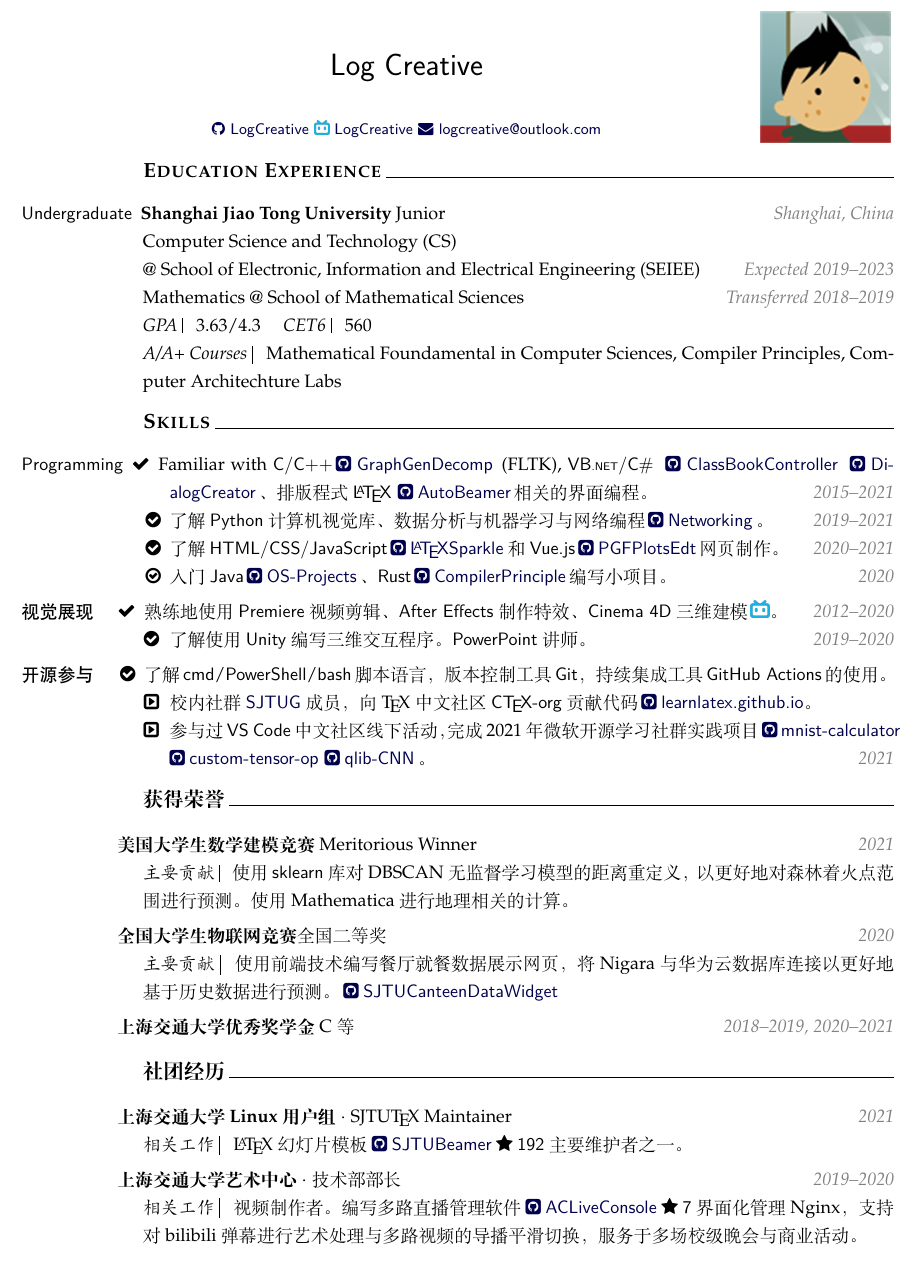
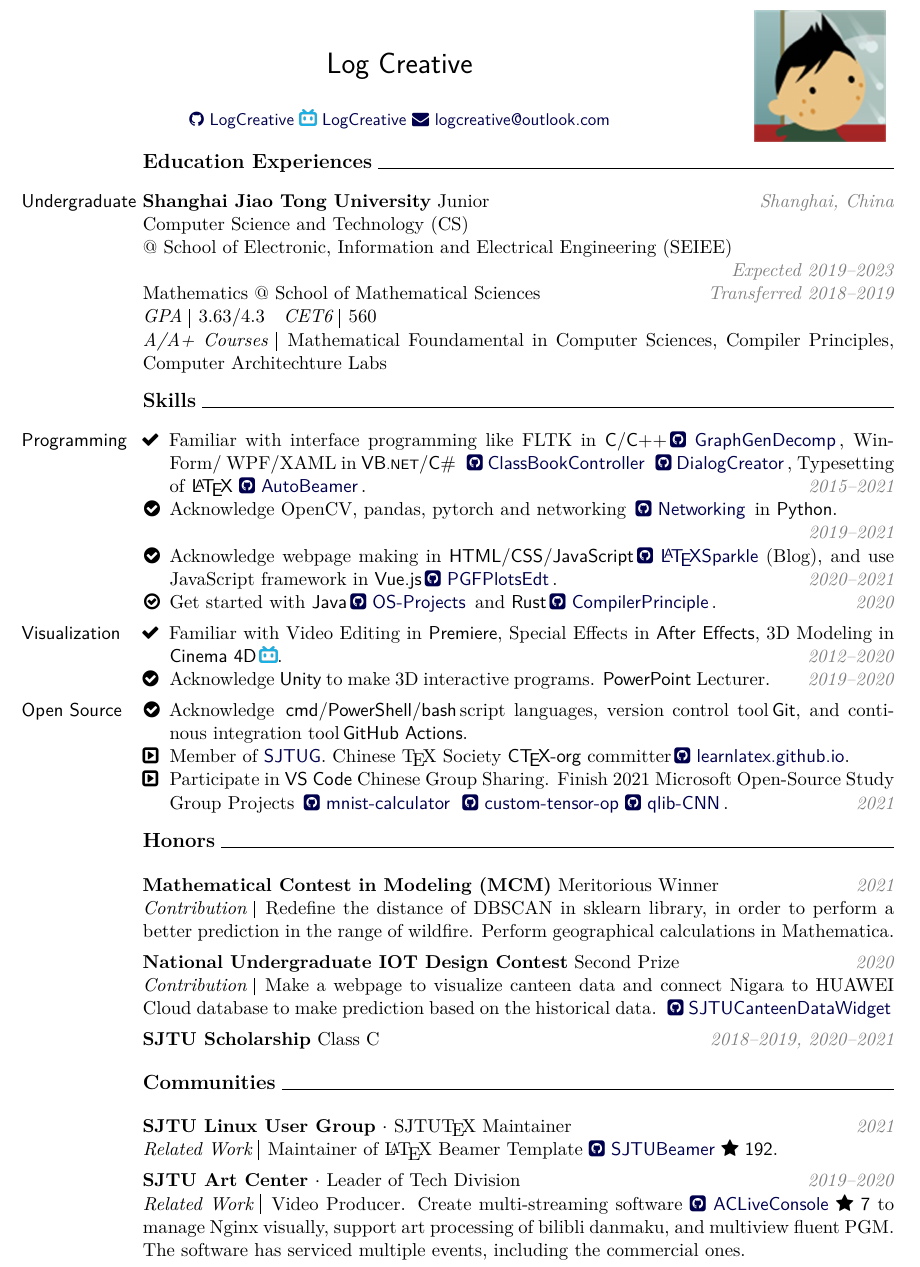
Before and after one commit to LogCreative/LogCreative, a LaTeX CV (resume/resume_en.tex): part of the page, cut so that both start at the same text. Compiled offline with XeLaTeX.

Commit message:
upload english resume

```diff
--- a/resume/resume_en.tex
+++ b/resume/resume_en.tex
@@ -1,5 +1,4 @@
-\documentclass[a4paper]{article}
-\usepackage[UTF8]{ctex}
+\documentclass[a4paper,11pt]{article}
 \usepackage[T1]{fontenc}
 \usepackage{mathpazo}
 \usepackage{enumitem}
@@ -22,7 +21,7 @@
     \end{description}
     \end{justify}
 }
-\renewcommand\descriptionlabel[1]{\sffamily #1}
+\renewcommand\descriptionlabel[1]{\hbox to 2.3cm{\sffamily #1}}
 
 \newenvironment{githubs}{
     \begin{list}{\faGithubSquare}{
@@ -57,9 +56,7 @@
     \parfillskip=0pt \finalhyphendemerits=0 \par}
 }
 
-\def\tip#1{
-    {\slshape \itshape #1}~\vrule~
-}
+\def\tip#1{{\slshape \itshape #1}~\vrule\,}
 
 \title{\sffamily Log Creative}
 \author{\small\sffamily \href{https://github.com/LogCreative}{\faGithub~LogCreative}
@@ -77,7 +74,7 @@
     \thispagestyle{empty}
 
     % 教育经历
-    \section{Education Experience}
+    \section{Education Experiences}
     \begin{cvitems}
         \item[Undergraduate] \textbf{Shanghai Jiao Tong University} Junior \rightnote{Shanghai, China}
 
@@ -95,43 +92,43 @@
     \begin{cvitems}
         \item[Programming]
         \begin{subcvitems}
-            \item[\faCheck] Familiar with \textsf{C/C++}\githublink{GraphGenDecomp} (FLTK), \textsf{VB{\scriptsize .NET}/C\#\,} \githublink{ClassBookController} \githublink{DialogCreator}、排版程式 \textsf{\LaTeX}\,\githublink{AutoBeamer}相关的界面编程。\rightnote{2015--2021}
-            \item[\faCheckCircle] 了解 \textsf{Python} 计算机视觉库、数据分析与机器学习与网络编程\githublink{Networking}。\rightnote{2019--2021}
-            \item[\faCheckCircle] 了解 \textsf{HTML/CSS/JavaScript}\,\href{https://logcreative.github.io/LaTeXSparkle/}{\faGithubSquare~\sffamily\LaTeX{}Sparkle} 和 \textsf{Vue.js}\githublink{PGFPlotsEdt}网页制作。\rightnote{2020--2021}
-            \item[\faCheckCircleO] 入门 \textsf{Java}\githublink{OS-Projects}、\textsf{Rust}\githublink{CompilerPrinciple}编写小项目。\rightnote{2020}
+            \item[\faCheck] Familiar with interface programming like FLTK in \textsf{C/C++}\githublink{GraphGenDecomp}, WinForm/ WPF/XAML in \textsf{VB{\scriptsize .NET}/C\#\,} \githublink{ClassBookController} \githublink{DialogCreator}, Typesetting of \textsf{\LaTeX}\,\githublink{AutoBeamer}.\rightnote{2015--2021}
+            \item[\faCheckCircle] Acknowledge OpenCV, pandas, pytorch and networking \githublink{Networking} in \textsf{Python}.\rightnote{2019--2021}
+            \item[\faCheckCircle] Acknowledge webpage making in \textsf{HTML/CSS/JavaScript}\,\href{https://logcreative.github.io/LaTeXSparkle/}{\faGithubSquare~\sffamily\LaTeX{}Sparkle} (Blog), and use JavaScript framework in \textsf{Vue.js}\githublink{PGFPlotsEdt}.\rightnote{2020--2021}
+            \item[\faCheckCircleO] Get started with \textsf{Java}\githublink{OS-Projects} and \textsf{Rust}\githublink{CompilerPrinciple}.\rightnote{2020}
         \end{subcvitems}
-        \item[视觉展现]
+        \item[Visualization]
         \begin{subcvitems}
-            \item[\faCheck] 熟练地使用 \textsf{Premiere} 视频剪辑、\textsf{After Effects} 制作特效、\textsf{Cinema 4D} 三维建模\,\href{https://www.bilibili.com/video/BV1Qb411a7FH/}{\includegraphics[height=2ex]{bilibili.png}}。\hfill\textcolor{gray}{\emph{2012--2020}}
-            \item[\faCheckCircle\hskip1pt] 了解使用 \textsf{Unity} 编写三维交互程序。\textsf{PowerPoint} 讲师。\rightnote{2019--2020}
+            \item[\faCheck] Familiar with Video Editing in \textsf{Premiere}, Special Effects in \textsf{After Effects}, 3D Modeling in \textsf{Cinema 4D}\,\href{https://www.bilibili.com/video/BV1Qb411a7FH/}{\includegraphics[height=2ex]{bilibili.png}}.\hfill\textcolor{gray}{\emph{2012--2020}}
+            \item[\faCheckCircle\hskip1pt] Acknowledge \textsf{Unity} to make 3D interactive programs. \textsf{PowerPoint} Lecturer.\rightnote{2019--2020}
         \end{subcvitems}
-        \item[开源参与]
+        \item[Open Source]
         \begin{subcvitems}
-            \item[\faCheckCircle] 了解\,\textsf{cmd}/\textsf{PowerShell}/\textsf{bash}\,脚本语言，版本控制工具\,\textsf{Git}，持续集成工具\,\textsf{GitHub Actions}\,的使用。
-            \item[\faCaretSquareORight\hskip1pt] 校内社群 \href{https://sjtug.org}{\textsf{SJTUG}} 成员，向 \TeX{}中文社区 \textsf{C\TeX{}-org} 贡献代码\,\href{https://github.com/CTeX-org/learnlatex.github.io}{\faGithubSquare~\sffamily learnlatex.github.io}。
-            \item[\faCaretSquareORight\hskip1.15pt] 参与过 \textsf{VS Code} 中文社区线下活动，完成 2021 年微软开源学习社群实践项目\githublink{mnist-calculator} \githublink{custom-tensor-op}\githublink{qlib-CNN}。\rightnote{2021}
+            \item[\faCheckCircle] Acknowledge \,\textsf{cmd}/\textsf{PowerShell}/\textsf{bash}\,script languages, version control tool\,\textsf{Git}, and continous integration tool\,\textsf{GitHub Actions}.
+            \item[\faCaretSquareORight\hskip1pt] Member of \href{https://sjtug.org}{\textsf{SJTUG}}. Chinese \TeX{} Society \textsf{C\TeX{}-org} committer\,\href{https://github.com/CTeX-org/learnlatex.github.io}{\faGithubSquare~\sffamily learnlatex.github.io}.
+            \item[\faCaretSquareORight\hskip1.15pt] Participate in \textsf{VS Code} Chinese Group Sharing. Finish 2021 Microsoft Open-Source Study Group Projects \githublink{mnist-calculator} \githublink{custom-tensor-op}\githublink{qlib-CNN}.\rightnote{2021}
         \end{subcvitems}
     \end{cvitems}
 
     % 竞赛经历
-    \section{获得荣誉}
+    \section{Honors}
 
     \begin{cvitems}
-        \item \textbf{美国大学生数学建模竞赛} Meritorious Winner \rightnote{2021}
-            \tip{主要贡献} 使用 \textsf{sklearn} 库对 DBSCAN 无监督学习模型的距离重定义，以更好地对森林着火点范围进行预测。使用 Mathematica 进行地理相关的计算。
-        \item \textbf{全国大学生物联网竞赛} 全国二等奖 \rightnote{2020}
-            \tip{主要贡献} 使用前端技术编写餐厅就餐数据展示网页，将 Nigara 与华为云数据库连接以更好地基于历史数据进行预测。\githublink{SJTUCanteenDataWidget}
-        \item \textbf{上海交通大学优秀奖学金} C 等 \rightnote{2018--2019, 2020--2021}
+        \item \textbf{Mathematical Contest in Modeling (MCM)} Meritorious Winner \rightnote{2021}
+            \tip{Contribution} Redefine the distance of DBSCAN in sklearn library, in order to perform a better prediction in the range of wildfire. Perform geographical calculations in Mathematica.
+        \item \textbf{National Undergraduate IOT Design Contest} Second Prize \rightnote{2020}
+            \tip{Contribution} Make a webpage to visualize canteen data and connect Nigara to HUAWEI Cloud database to make prediction based on the historical data. \githublink{SJTUCanteenDataWidget}
+        \item \textbf{SJTU Scholarship} Class C \rightnote{2018--2019, 2020--2021}
     \end{cvitems}
 
     % 社团经历
-    \section{社团经历}
+    \section{Communities}
 
     \begin{cvitems}
-        \item \textbf{上海交通大学 Linux 用户组} $\cdot$ SJTU\TeX{} Maintainer \rightnote{2021}
-        \tip{相关工作} \LaTeX{} 幻灯片模板 \href{https://github.com/sjtug/SJTUBeamer}{\faGithubSquare~\sffamily SJTUBeamer} \faStar~\textsf{192}~主要维护者之一。
-        \item \textbf{上海交通大学艺术中心} $\cdot$ 技术部部长 \rightnote{2019--2020}
-        \tip{相关工作} 视频制作者。编写多路直播管理软件 \href{https://github.com/SJTU-Art-Center/ACLiveConsole}{\faGithubSquare~\sffamily ACLiveConsole} \faStar~\textsf{7}~界面化管理 Nginx，支持对 bilibili 弹幕进行艺术处理与多路视频的导播平滑切换，服务于多场校级晚会与商业活动。
+        \item \textbf{SJTU Linux User Group} $\cdot$ SJTU\TeX{} Maintainer \rightnote{2021}
+        \tip{Related Work} Maintainer of \LaTeX{} Beamer Template \href{https://github.com/sjtug/SJTUBeamer}{\faGithubSquare~\sffamily SJTUBeamer} \faStar~\textsf{192}.
+        \item \textbf{SJTU Art Center} $\cdot$ Leader of Tech Division \rightnote{2019--2020}
+        \tip{Related Work} Video Producer. Create multi-streaming software \href{https://github.com/SJTU-Art-Center/ACLiveConsole}{\faGithubSquare~\sffamily ACLiveConsole} \faStar~\textsf{7}~to manage Nginx visually, support art processing of bilibli danmaku, and multiview fluent PGM. The software has serviced multiple events, including the commercial ones.
     \end{cvitems}
 
 \end{document}
```
Also changed, not shown: README.md, resume/resume_en.pdf.
